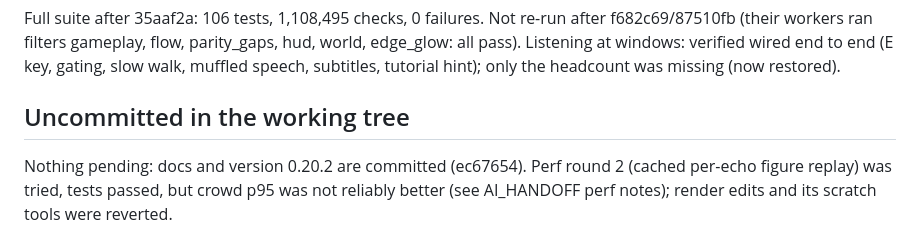
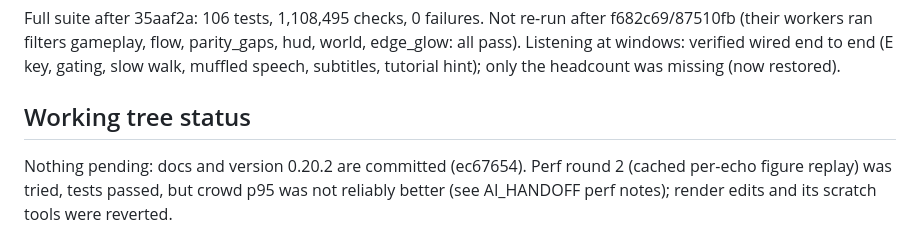
Before and after one commit to joshfryart/vampires-cant-see, a Markdown page: TODO.md, the part around the change. GitHub-like rendering.

Commit message:
docs: TODO heading
Co-Authored-By: Claude Sonnet 5.5 <noreply@anthropic.com>

```diff
--- a/TODO.md
+++ b/TODO.md
@@ -19,7 +19,7 @@ Read `AI_HANDOFF.md` first (rules, commands, "NOT included" table, "Changes in 0
 Full suite after 35aaf2a: 106 tests, 1,108,495 checks, 0 failures. Not re-run after f682c69/87510fb (their workers ran filters gameplay, flow, parity_gaps, hud, world, edge_glow: all pass).
 Listening at windows: verified wired end to end (E key, gating, slow walk, muffled speech, subtitles, tutorial hint); only the headcount was missing (now restored).
 
-## Uncommitted in the working tree
+## Working tree status
 
 Nothing pending: docs and version 0.20.2 are committed (ec67654). Perf round 2 (cached per-echo figure replay) was tried, tests passed, but crowd p95 was not reliably better (see AI_HANDOFF perf notes); render edits and its scratch tools were reverted.
 
```
